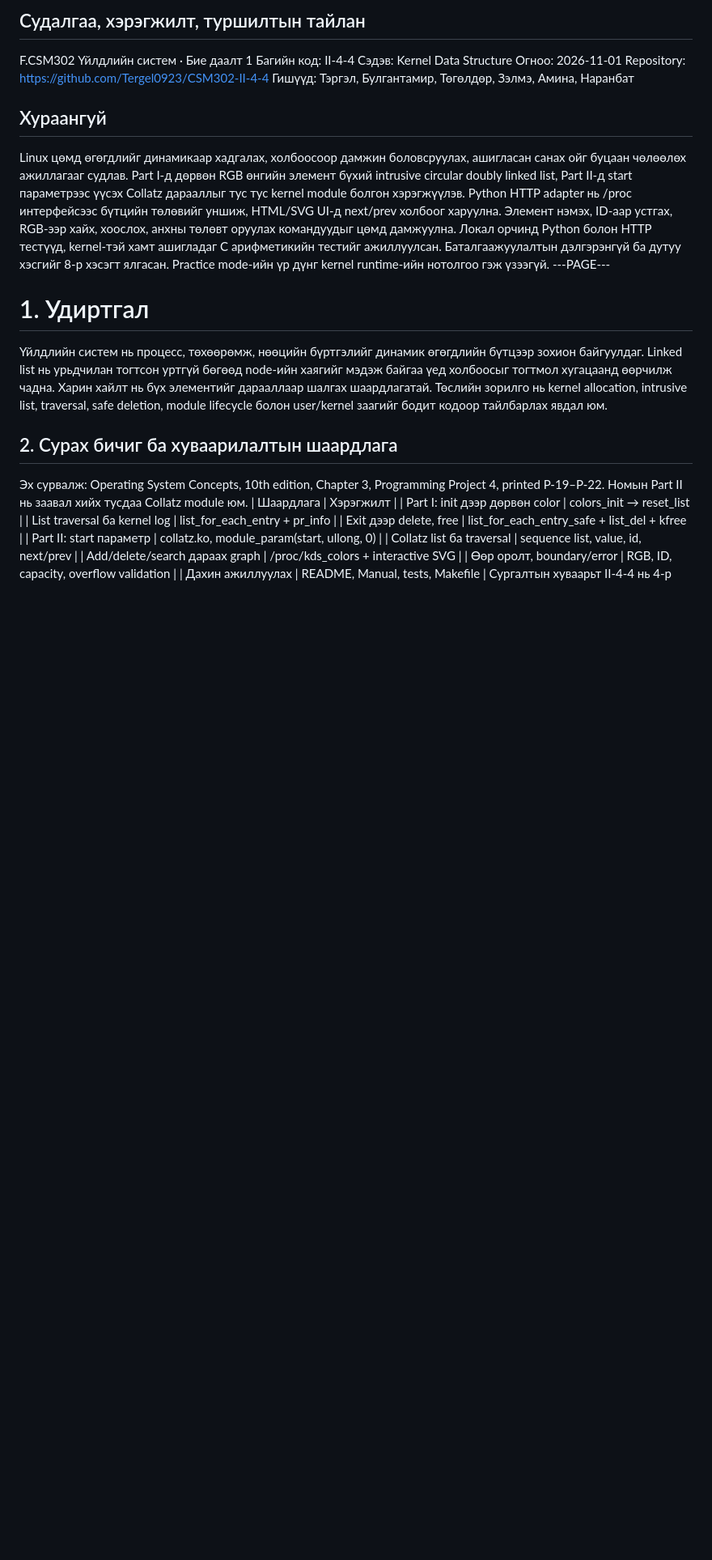
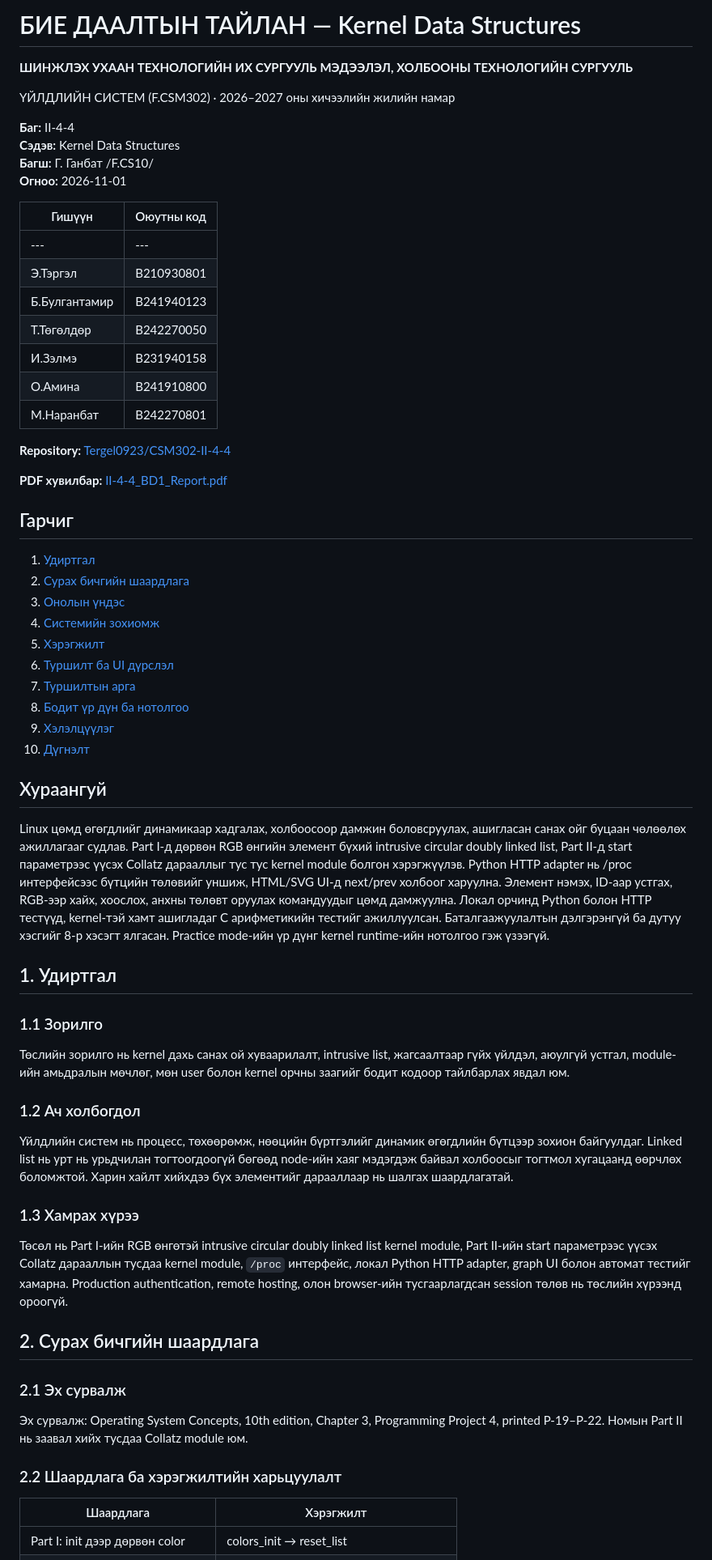
Before and after one commit to Tergel0923/CSM302-2-4-4, a Markdown page: docs/Report.md, the part around one of its changes. Shown at 81% size. GitHub-like rendering; blank space fills up the shorter version.

Commit message:
docs: Markdown гарын авлага, тайланг шинэ PDF хувилбаруудтай уялдуулав

```diff
--- a/docs/Report.md
+++ b/docs/Report.md
@@ -1,18 +1,65 @@
-## Судалгаа, хэрэгжилт, туршилтын тайлан
-F.CSM302 Үйлдлийн систем · Бие даалт 1
-Багийн код: II-4-4
-Сэдэв: Kernel Data Structure
-Огноо: 2026-11-01
-Repository: https://github.com/Tergel0923/CSM302-II-4-4
-Гишүүд: Тэргэл, Булгантамир, Төгөлдөр, Зэлмэ, Амина, Наранбат
+# БИЕ ДААЛТЫН ТАЙЛАН — Kernel Data Structures
+
+**ШИНЖЛЭХ УХААН ТЕХНОЛОГИЙН ИХ СУРГУУЛЬ**
+**МЭДЭЭЛЭЛ, ХОЛБООНЫ ТЕХНОЛОГИЙН СУРГУУЛЬ**
+
+ҮЙЛДЛИЙН СИСТЕМ (F.CSM302) · 2026–2027 оны хичээлийн жилийн намар
+
+**Баг:** II-4-4
+**Сэдэв:** Kernel Data Structures
+**Багш:** Г. Ганбат /F.CS10/
+**Огноо:** 2026-11-01
+
+| Гишүүн | Оюутны код |
+| --- | --- |
+| --- | --- |
+| Э.Тэргэл | B210930801 |
+| Б.Булгантамир | B241940123 |
+| Т.Төгөлдөр | B242270050 |
+| И.Зэлмэ | B231940158 |
+| О.Амина | B241910800 |
+| М.Наранбат | B242270801 |
+
+**Repository:** [Tergel0923/CSM302-II-4-4](https://github.com/Tergel0923/CSM302-II-4-4)
+
+**PDF хувилбар:** [II-4-4_BD1_Report.pdf](II-4-4_BD1_Report.pdf)
+
+## Гарчиг
+
+1. [Удиртгал](#1-удиртгал)
+2. [Сурах бичгийн шаардлага](#2-сурах-бичгийн-шаардлага)
+3. [Онолын үндэс](#3-онолын-үндэс)
+4. [Системийн зохиомж](#4-системийн-зохиомж)
+5. [Хэрэгжилт](#5-хэрэгжилт)
+6. [Туршилт ба UI дүрслэл](#6-туршилт-ба-ui-дүрслэл)
+7. [Туршилтын арга](#7-туршилтын-арга)
+8. [Бодит үр дүн ба нотолгоо](#8-бодит-үр-дүн-ба-нотолгоо)
+9. [Хэлэлцүүлэг](#9-хэлэлцүүлэг)
+10. [Дүгнэлт](#10-дүгнэлт)
+
 ## Хураангуй
 Linux цөмд өгөгдлийг динамикаар хадгалах, холбоосоор дамжин боловсруулах, ашигласан санах ойг буцаан чөлөөлөх ажиллагааг судлав. Part I-д дөрвөн RGB өнгийн элемент бүхий intrusive circular doubly linked list, Part II-д start параметрээс үүсэх Collatz дарааллыг тус тус kernel module болгон хэрэгжүүлэв.
 Python HTTP adapter нь /proc интерфейсээс бүтцийн төлөвийг уншиж, HTML/SVG UI-д next/prev холбоог харуулна. Элемент нэмэх, ID-аар устгах, RGB-ээр хайх, хоослох, анхны төлөвт оруулах командуудыг цөмд дамжуулна.
 Локал орчинд Python болон HTTP тестүүд, kernel-тэй хамт ашигладаг C арифметикийн тестийг ажиллуулсан. Баталгаажуулалтын дэлгэрэнгүй ба дутуу хэсгийг 8-р хэсэгт ялгасан. Practice mode-ийн үр дүнг kernel runtime-ийн нотолгоо гэж үзээгүй.
----PAGE---
-# 1. Удиртгал
-Үйлдлийн систем нь процесс, төхөөрөмж, нөөцийн бүртгэлийг динамик өгөгдлийн бүтцээр зохион байгуулдаг. Linked list нь урьдчилан тогтсон уртгүй бөгөөд node-ийн хаягийг мэдэж байгаа үед холбоосыг тогтмол хугацаанд өөрчилж чадна. Харин хайлт нь бүх элементийг дарааллаар шалгах шаардлагатай.
-Төслийн зорилго нь kernel allocation, intrusive list, traversal, safe deletion, module lifecycle болон user/kernel заагийг бодит кодоор тайлбарлах явдал юм.
-## 2. Сурах бичиг ба хуваарилалтын шаардлага
+
+## 1. Удиртгал
+
+### 1.1 Зорилго
+
+Төслийн зорилго нь kernel дахь санах ой хуваарилалт, intrusive list, жагсаалтаар гүйх үйлдэл, аюулгүй устгал, module-ийн амьдралын мөчлөг, мөн user болон kernel орчны заагийг бодит кодоор тайлбарлах явдал юм.
+
+### 1.2 Ач холбогдол
+
+Үйлдлийн систем нь процесс, төхөөрөмж, нөөцийн бүртгэлийг динамик өгөгдлийн бүтцээр зохион байгуулдаг. Linked list нь урт нь урьдчилан тогтоогдоогүй бөгөөд node-ийн хаяг мэдэгдэж байвал холбоосыг тогтмол хугацаанд өөрчлөх боломжтой. Харин хайлт хийхдээ бүх элементийг дарааллаар нь шалгах шаардлагатай.
+
+### 1.3 Хамрах хүрээ
+
+Төсөл нь Part I-ийн RGB өнгөтэй intrusive circular doubly linked list kernel module, Part II-ийн start параметрээс үүсэх Collatz дарааллын тусдаа kernel module, `/proc` интерфейс, локал Python HTTP adapter, graph UI болон автомат тестийг хамарна. Production authentication, remote hosting, олон browser-ийн тусгаарлагдсан session төлөв нь төслийн хүрээнд ороогүй.
+
+## 2. Сурах бичгийн шаардлага
+
+### 2.1 Эх сурвалж
 Эх сурвалж: Operating System Concepts, 10th edition, Chapter 3, Programming Project 4, printed P-19–P-22. Номын Part II нь заавал хийх тусдаа Collatz module юм.
+### 2.2 Шаардлага ба хэрэгжилтийн харьцуулалт
+
 | Шаардлага | Хэрэгжилт |
```
Also changed, not shown: other parts of docs/Report.md (+99 -23 lines), docs/Manual.md (+172 -85 lines).
